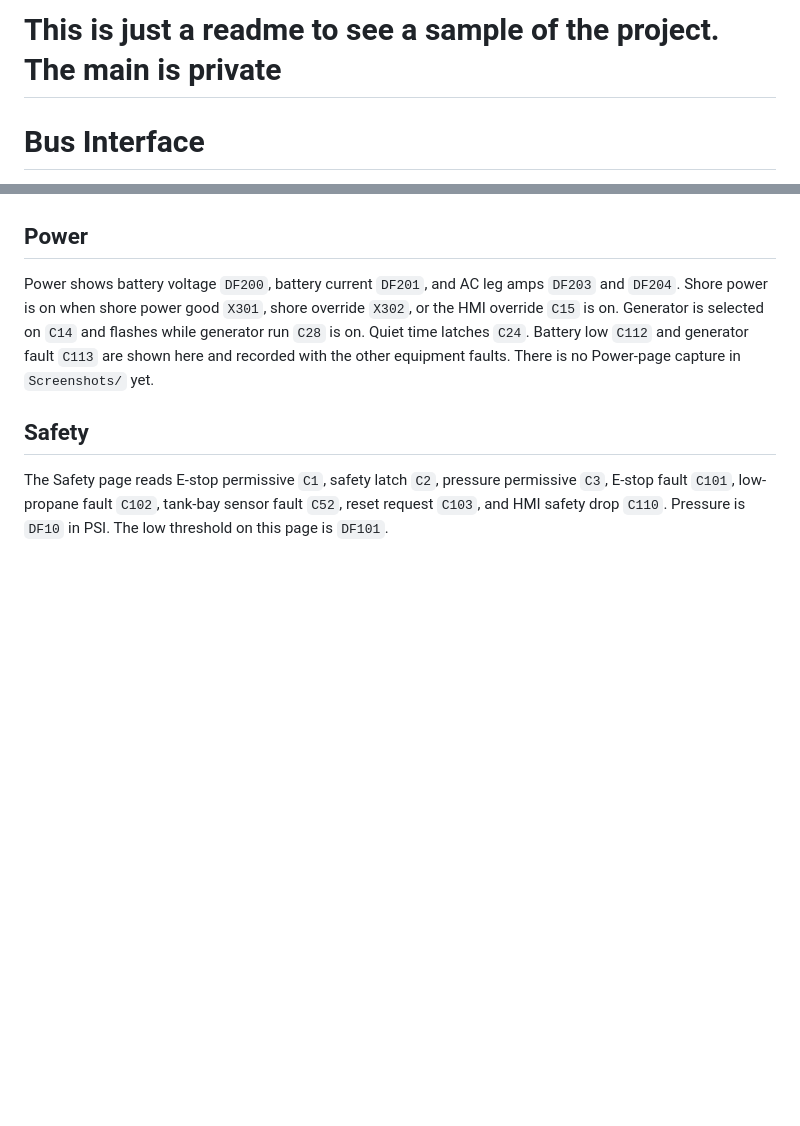
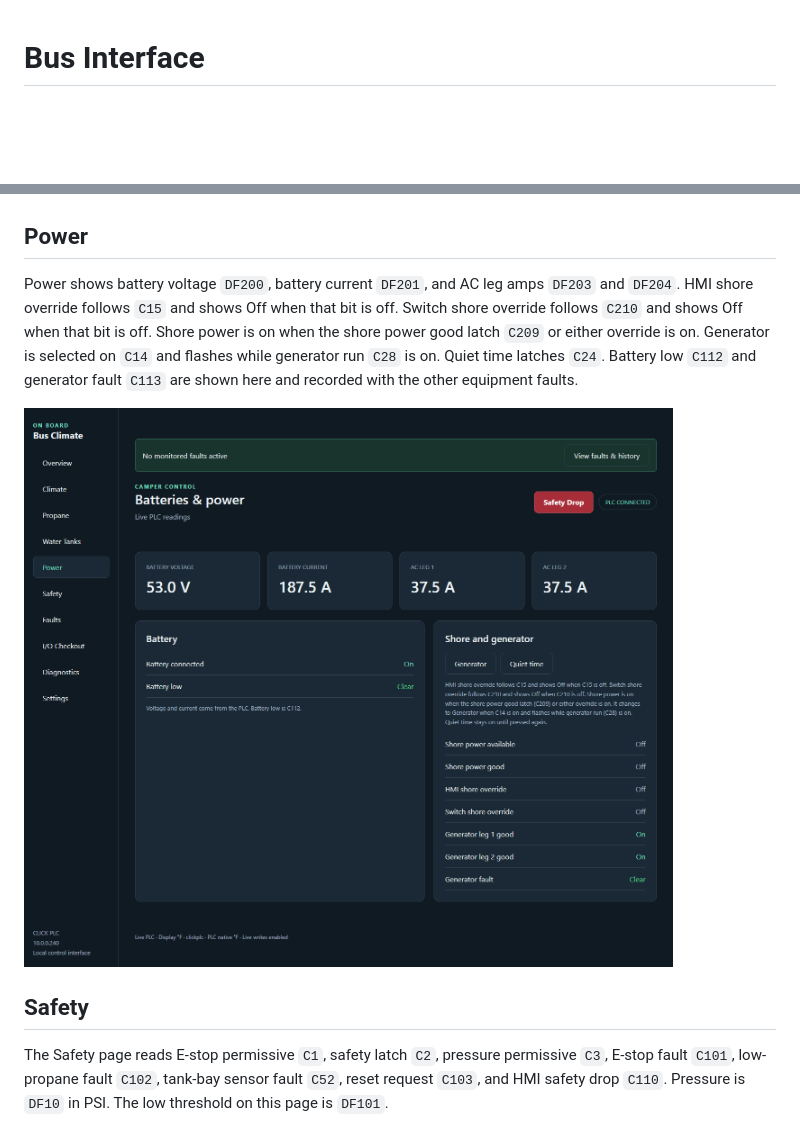
Before and after one commit to mrbully187/Bus_interface_Public, a Markdown page: README.md, 2 parts joined by grey strips. GitHub-like rendering; pictures changed too: Screenshots/power-page.png (added); blank space fills up the shorter version.

```diff
--- a/README.md
+++ b/README.md
@@ -1,5 +1,3 @@
-# This is just a readme to see a sample of the project.  The main is private
-
 # Bus Interface
 
 Local browser interface for a bus climate, safety, water, propane, and power system. It talks to an AutomationDirect CLICK PLC over Modbus TCP using clickplc and pymodbus.
@@ -115,7 +113,9 @@ Fresh-water low is `C105`, gray full is `C106`, and black full is `C107`. Those
 
 ## Power
 
-Power shows battery voltage `DF200`, battery current `DF201`, and AC leg amps `DF203` and `DF204`. Shore power is on when shore power good `X301`, shore override `X302`, or the HMI override `C15` is on. Generator is selected on `C14` and flashes while generator run `C28` is on. Quiet time latches `C24`. Battery low `C112` and generator fault `C113` are shown here and recorded with the other equipment faults. There is no Power-page capture in `Screenshots/` yet.
+Power shows battery voltage `DF200`, battery current `DF201`, and AC leg amps `DF203` and `DF204`. HMI shore override follows `C15` and shows Off when that bit is off. Switch shore override follows `C210` and shows Off when that bit is off. Shore power is on when the shore power good latch `C209` or either override is on. Generator is selected on `C14` and flashes while generator run `C28` is on. Quiet time latches `C24`. Battery low `C112` and generator fault `C113` are shown here and recorded with the other equipment faults.
+
+![Power page with the generator selected and both shore overrides off](Screenshots/power-page.png)
 
 ## Safety
 
```
